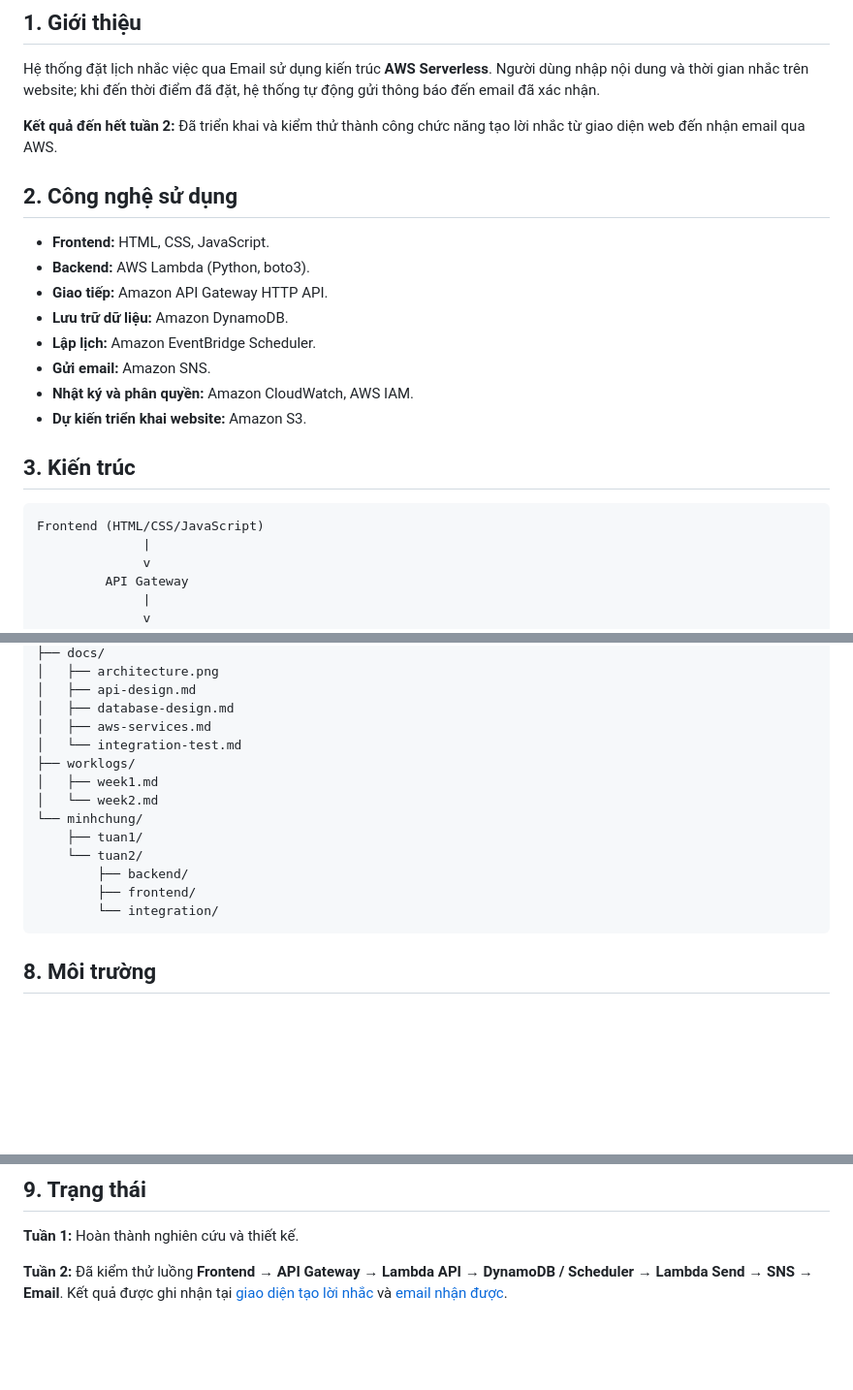
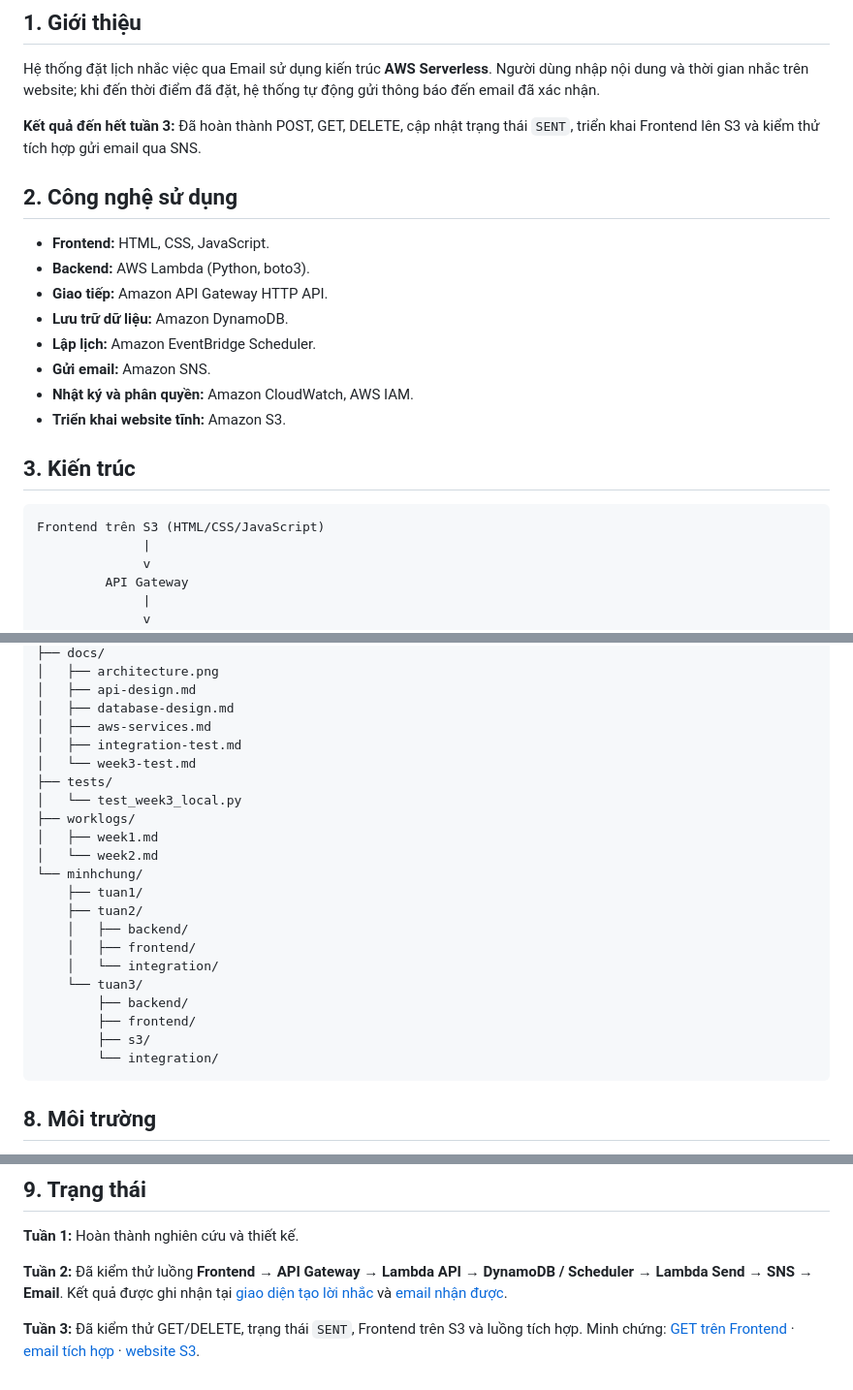
Before and after one commit to thisisuyen/aws-reminder-system, a Markdown page: README.md, 3 parts joined by grey strips. Shown at 97% size. Rendered like a GitHub page; blank space fills up the shorter version.

````diff
--- a/README.md
+++ b/README.md
@@ -4,7 +4,7 @@
 
 Hệ thống đặt lịch nhắc việc qua Email sử dụng kiến trúc **AWS Serverless**. Người dùng nhập nội dung và thời gian nhắc trên website; khi đến thời điểm đã đặt, hệ thống tự động gửi thông báo đến email đã xác nhận.
 
-**Kết quả đến hết tuần 2:** Đã triển khai và kiểm thử thành công chức năng tạo lời nhắc từ giao diện web đến nhận email qua AWS.
+**Kết quả đến hết tuần 3:** Đã hoàn thành POST, GET, DELETE, cập nhật trạng thái `SENT`, triển khai Frontend lên S3 và kiểm thử tích hợp gửi email qua SNS.
 
 ## 2. Công nghệ sử dụng
 
@@ -15,12 +15,12 @@ Hệ thống đặt lịch nhắc việc qua Email sử dụng kiến trúc **AW
 - **Lập lịch:** Amazon EventBridge Scheduler.
 - **Gửi email:** Amazon SNS.
 - **Nhật ký và phân quyền:** Amazon CloudWatch, AWS IAM.
-- **Dự kiến triển khai website:** Amazon S3.
+- **Triển khai website tĩnh:** Amazon S3.
 
 ## 3. Kiến trúc
 
 ```text
-Frontend (HTML/CSS/JavaScript)
+Frontend trên S3 (HTML/CSS/JavaScript)
               |
               v
          API Gateway
@@ -102,15 +108,23 @@ aws-reminder-system/
 │   ├── api-design.md
 │   ├── database-design.md
 │   ├── aws-services.md
-│   └── integration-test.md
+│   ├── integration-test.md
+│   └── week3-test.md
+├── tests/
+│   └── test_week3_local.py
 ├── worklogs/
 │   ├── week1.md
 │   └── week2.md
 └── minhchung/
     ├── tuan1/
-    └── tuan2/
+    ├── tuan2/
+    │   ├── backend/
+    │   ├── frontend/
+    │   └── integration/
+    └── tuan3/
         ├── backend/
         ├── frontend/
+        ├── s3/
         └── integration/
 ```
 
@@ -127,3 +142,5 @@ aws-reminder-system/
 **Tuần 1:** Hoàn thành nghiên cứu và thiết kế.
 
 **Tuần 2:** Đã kiểm thử luồng **Frontend → API Gateway → Lambda API → DynamoDB / Scheduler → Lambda Send → SNS → Email**. Kết quả được ghi nhận tại [giao diện tạo lời nhắc](https://github.com/thisisuyen/aws-reminder-system/blob/main/minhchung/tuan2/integration/06-Frontend-success.png) và [email nhận được](https://github.com/thisisuyen/aws-reminder-system/blob/main/minhchung/tuan2/integration/07-EndToEnd-email-success.png).
+
+**Tuần 3:** Đã kiểm thử GET/DELETE, trạng thái `SENT`, Frontend trên S3 và luồng tích hợp. Minh chứng: [GET trên Frontend](https://github.com/thisisuyen/aws-reminder-system/blob/main/minhchung/tuan3/frontend/01-Frontend-GET-list.png) · [email tích hợp](https://github.com/thisisuyen/aws-reminder-system/blob/main/minhchung/tuan3/integration/03-EndToEnd-SNS-email.png) · [website S3](https://github.com/thisisuyen/aws-reminder-system/blob/main/minhchung/tuan3/s3/04-S3-website-live.png).
````
Also changed, not shown: other parts of README.md (+15 -8 lines).
